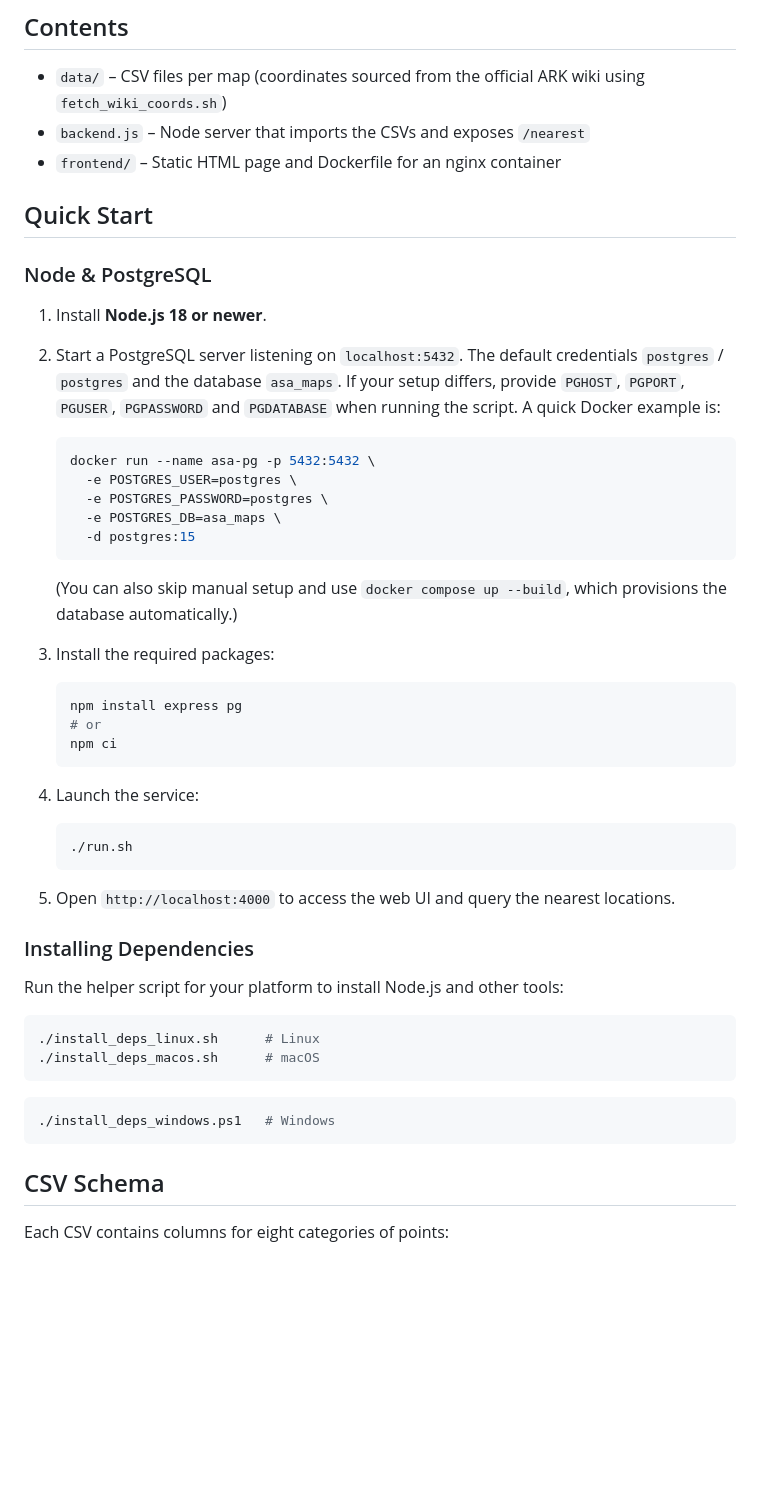
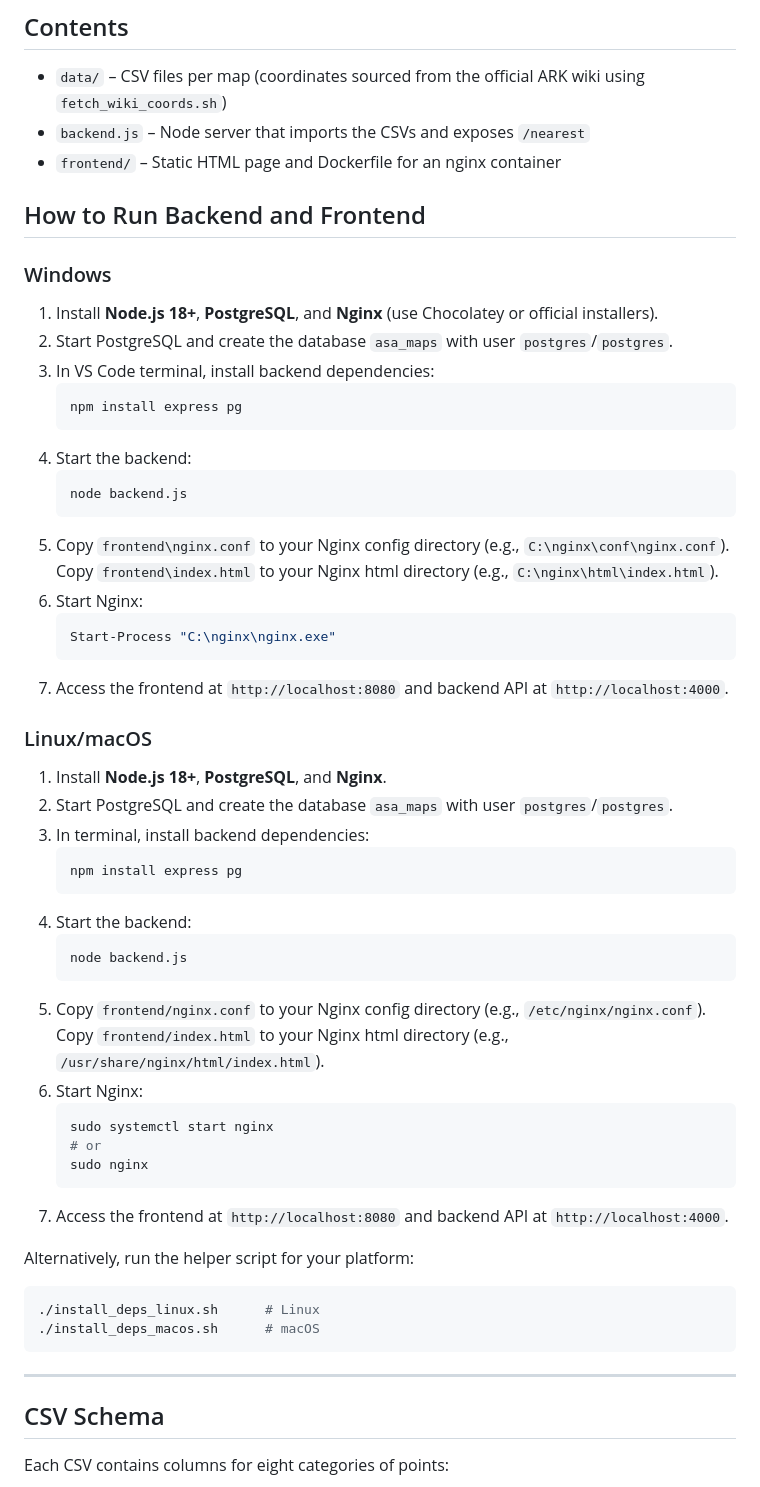
Before and after one commit to Idyll-Intelligent-Systems/asa-service, a Markdown page: README.md, the part around the change. GitHub-like rendering; blank space fills up the shorter version.

````diff
--- a/README.md
+++ b/README.md
@@ -11,46 +11,58 @@ For an overview of our GitHub enterprise and services, see [docs/GITHUB_ENTERPRI
 - `backend.js` – Node server that imports the CSVs and exposes `/nearest`
 - `frontend/` – Static HTML page and Dockerfile for an nginx container
 
-## Quick Start
 
-### Node & PostgreSQL
+## How to Run Backend and Frontend
 
+### Windows
 
-1. Install **Node.js 18 or newer**.
-2. Start a PostgreSQL server listening on `localhost:5432`. The default credentials `postgres` / `postgres` and the database `asa_maps`. If your setup differs, provide `PGHOST`, `PGPORT`, `PGUSER`, `PGPASSWORD` and `PGDATABASE` when running the script. A quick Docker example is:
-   ```bash
-   docker run --name asa-pg -p 5432:5432 \
-     -e POSTGRES_USER=postgres \
-     -e POSTGRES_PASSWORD=postgres \
-     -e POSTGRES_DB=asa_maps \
-     -d postgres:15
+1. Install **Node.js 18+**, **PostgreSQL**, and **Nginx** (use Chocolatey or official installers).
+2. Start PostgreSQL and create the database `asa_maps` with user `postgres`/`postgres`.
+3. In VS Code terminal, install backend dependencies:
+   ```powershell
+   npm install express pg
    ```
-   (You can also skip manual setup and use `docker compose up --build`, which provisions the database automatically.)
+4. Start the backend:
+   ```powershell
+   node backend.js
+   ```
+5. Copy `frontend\nginx.conf` to your Nginx config directory (e.g., `C:\nginx\conf\nginx.conf`).
+   Copy `frontend\index.html` to your Nginx html directory (e.g., `C:\nginx\html\index.html`).
+6. Start Nginx:
+   ```powershell
+   Start-Process "C:\nginx\nginx.exe"
+   ```
+7. Access the frontend at `http://localhost:8080` and backend API at `http://localhost:4000`.
 
-3. Install the required packages:
+### Linux/macOS
+
+1. Install **Node.js 18+**, **PostgreSQL**, and **Nginx**.
+2. Start PostgreSQL and create the database `asa_maps` with user `postgres`/`postgres`.
+3. In terminal, install backend dependencies:
    ```bash
    npm install express pg
+   ```
+4. Start the backend:
+   ```bash
+   node backend.js
+   ```
+5. Copy `frontend/nginx.conf` to your Nginx config directory (e.g., `/etc/nginx/nginx.conf`).
+   Copy `frontend/index.html` to your Nginx html directory (e.g., `/usr/share/nginx/html/index.html`).
+6. Start Nginx:
+   ```bash
+   sudo systemctl start nginx
    # or
-   npm ci
+   sudo nginx
    ```
-4. Launch the service:
-   ```bash
-   ./run.sh
-   ```
-5. Open `http://localhost:4000` to access the web UI and query the nearest locations.
+7. Access the frontend at `http://localhost:8080` and backend API at `http://localhost:4000`.
 
-### Installing Dependencies
-
-Run the helper script for your platform to install Node.js and other tools:
-
+Alternatively, run the helper script for your platform:
 ```bash
 ./install_deps_linux.sh      # Linux
 ./install_deps_macos.sh      # macOS
 ```
 
-```powershell
-./install_deps_windows.ps1   # Windows
-```
+---
 
 ## CSV Schema
 
````
